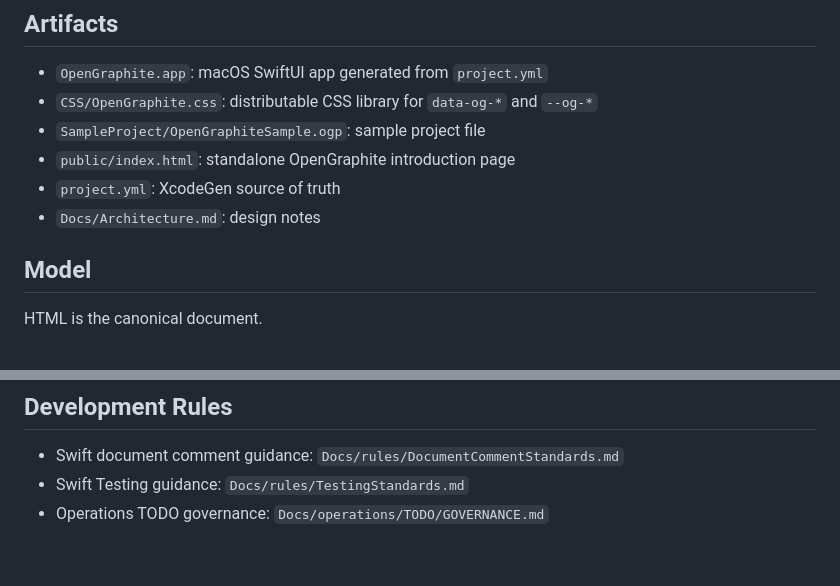
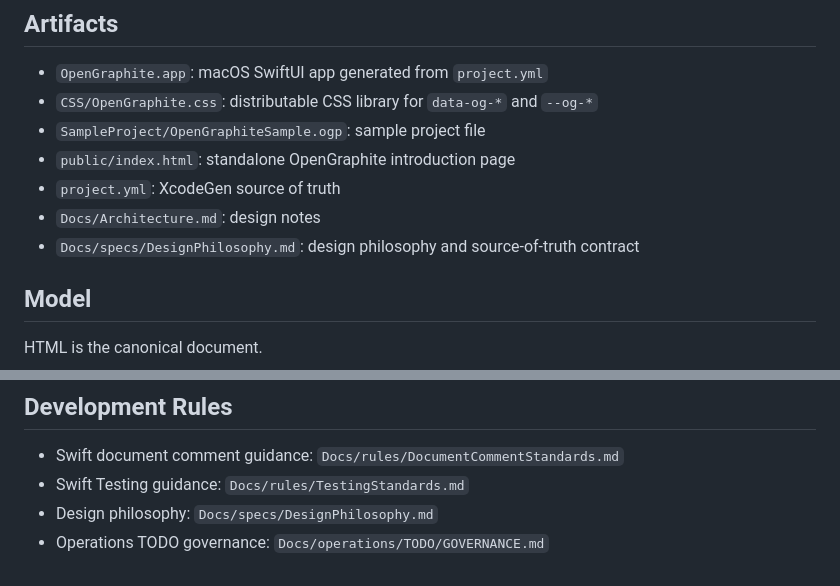
Before and after one commit to Masashi-desu/OpenGraphite, a Markdown page: README.md, 2 parts joined by grey strips. Drawn GitHub-style.

Commit message:
Add design philosophy specs

```diff
--- a/README.md
+++ b/README.md
@@ -10,6 +10,7 @@ OpenGraphite is a macOS SwiftUI design editor that treats HTML as the editable s
 - `public/index.html`: standalone OpenGraphite introduction page
 - `project.yml`: XcodeGen source of truth
 - `Docs/Architecture.md`: design notes
+- `Docs/specs/DesignPhilosophy.md`: design philosophy and source-of-truth contract
 
 ## Model
 
@@ -133,4 +134,5 @@ Open `SampleProject/OpenGraphiteSample.ogp` from the Welcome screen or press **O
 
 - Swift document comment guidance: `Docs/rules/DocumentCommentStandards.md`
 - Swift Testing guidance: `Docs/rules/TestingStandards.md`
+- Design philosophy: `Docs/specs/DesignPhilosophy.md`
 - Operations TODO governance: `Docs/operations/TODO/GOVERNANCE.md`
```
Also changed, not shown: Docs/specs/DesignPhilosophy.md (added, +110 -0 lines), Docs/specs/README.md (added, +5 -0 lines).
